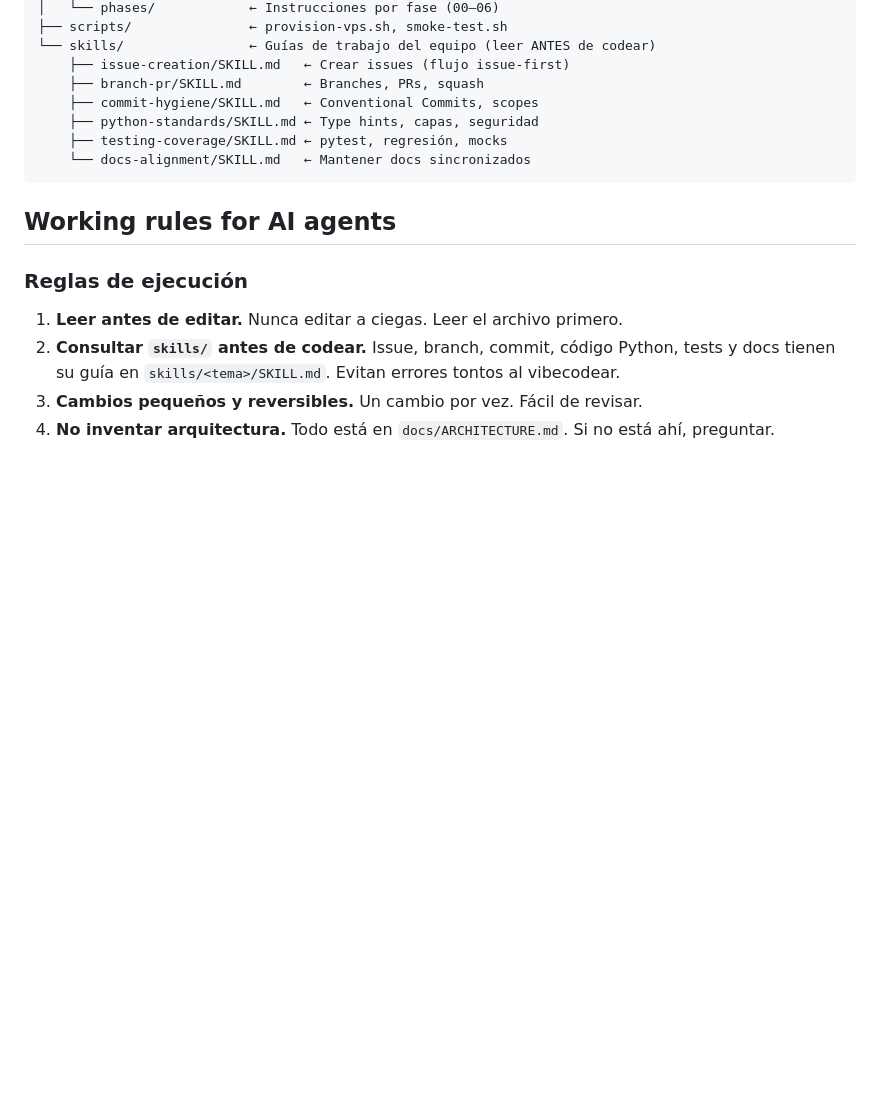
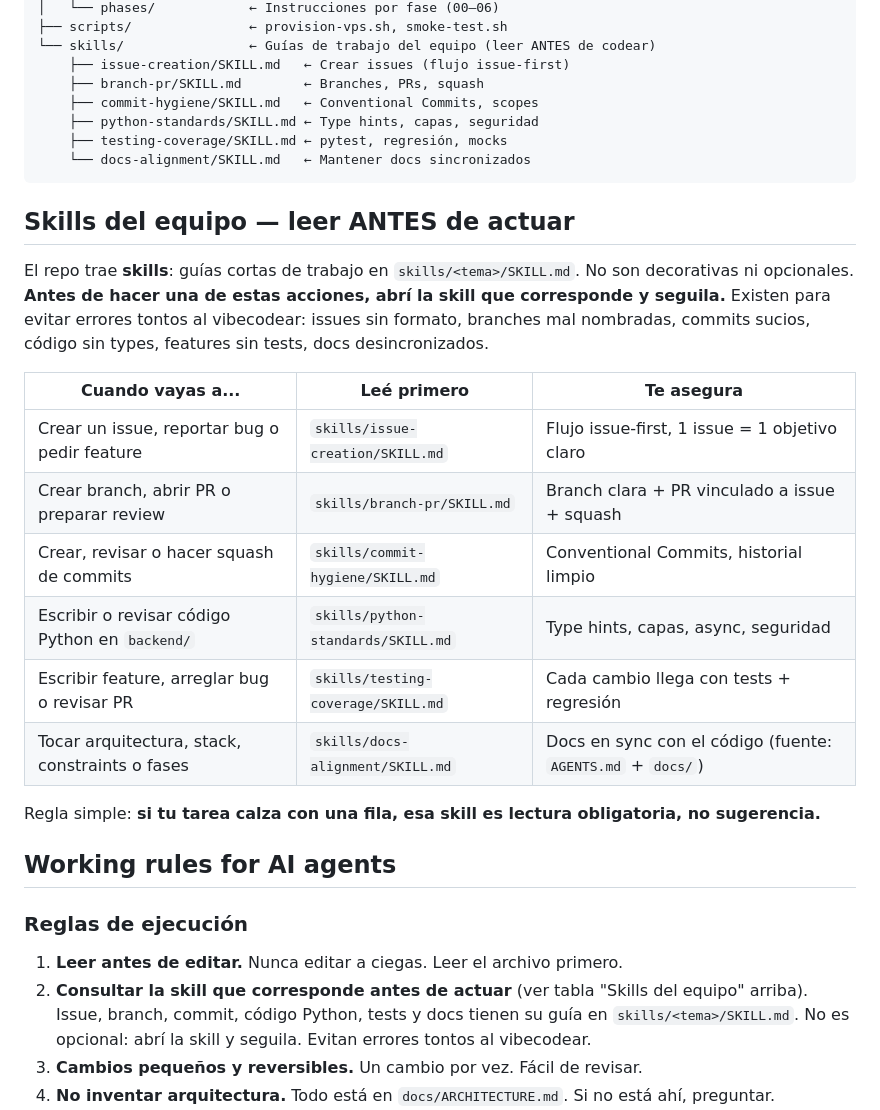
Before and after one commit to sebitabravo/AgroVoz, a Markdown page: AGENTS.md, the part around the change. Rendered like a GitHub page; blank space fills up the shorter version.

Commit message:
docs(agents): surface team skills with action-to-skill table
- nueva seccion "Skills del equipo" con tabla accion -> skill
- regla #2 apunta a la tabla, skills = lectura obligatoria

````diff
--- a/AGENTS.md
+++ b/AGENTS.md
@@ -185,12 +185,27 @@ AgroVoz/
     └── docs-alignment/SKILL.md   ← Mantener docs sincronizados
 ```
 
+## Skills del equipo — leer ANTES de actuar
+
+El repo trae **skills**: guías cortas de trabajo en `skills/<tema>/SKILL.md`. No son decorativas ni opcionales. **Antes de hacer una de estas acciones, abrí la skill que corresponde y seguila.** Existen para evitar errores tontos al vibecodear: issues sin formato, branches mal nombradas, commits sucios, código sin types, features sin tests, docs desincronizados.
+
+| Cuando vayas a... | Leé primero | Te asegura |
+|---|---|---|
+| Crear un issue, reportar bug o pedir feature | `skills/issue-creation/SKILL.md` | Flujo issue-first, 1 issue = 1 objetivo claro |
+| Crear branch, abrir PR o preparar review | `skills/branch-pr/SKILL.md` | Branch clara + PR vinculado a issue + squash |
+| Crear, revisar o hacer squash de commits | `skills/commit-hygiene/SKILL.md` | Conventional Commits, historial limpio |
+| Escribir o revisar código Python en `backend/` | `skills/python-standards/SKILL.md` | Type hints, capas, async, seguridad |
+| Escribir feature, arreglar bug o revisar PR | `skills/testing-coverage/SKILL.md` | Cada cambio llega con tests + regresión |
+| Tocar arquitectura, stack, constraints o fases | `skills/docs-alignment/SKILL.md` | Docs en sync con el código (fuente: `AGENTS.md` + `docs/`) |
+
+Regla simple: **si tu tarea calza con una fila, esa skill es lectura obligatoria, no sugerencia.**
+
 ## Working rules for AI agents
 
 ### Reglas de ejecución
 
 1. **Leer antes de editar.** Nunca editar a ciegas. Leer el archivo primero.
-2. **Consultar `skills/` antes de codear.** Issue, branch, commit, código Python, tests y docs tienen su guía en `skills/<tema>/SKILL.md`. Evitan errores tontos al vibecodear.
+2. **Consultar la skill que corresponde antes de actuar** (ver tabla "Skills del equipo" arriba). Issue, branch, commit, código Python, tests y docs tienen su guía en `skills/<tema>/SKILL.md`. No es opcional: abrí la skill y seguila. Evitan errores tontos al vibecodear.
 3. **Cambios pequeños y reversibles.** Un cambio por vez. Fácil de revisar.
 4. **No inventar arquitectura.** Todo está en `docs/ARCHITECTURE.md`. Si no está ahí, preguntar.
 5. **Si algo no está definido, elegir la opción más simple y documentarla** en `docs/ARCHITECTURE.md` (sección Decisiones).
````
